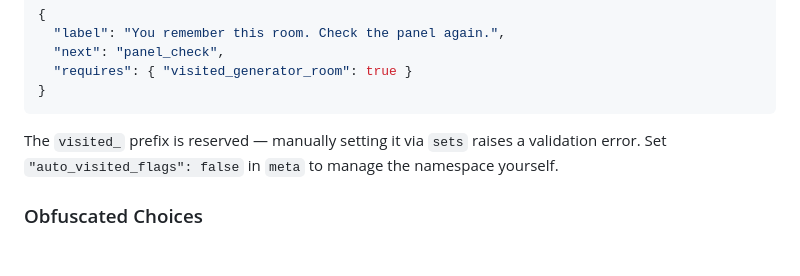
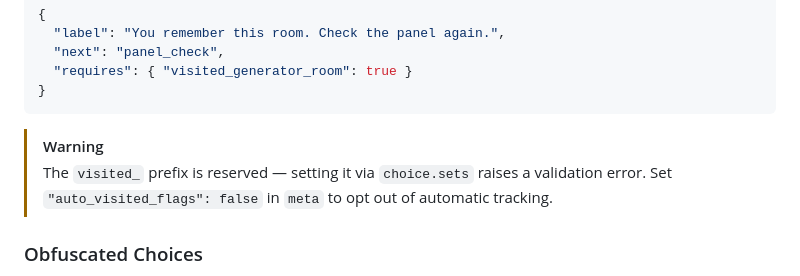
Before and after one commit to julianhernandezdev/ChoicesMatter, a Markdown page: README.md, the part around the change. Drawn GitHub-style; blank space fills up the shorter version.

Commit message:
docs(readme): upgrade visited_ prefix note to GitHub WARNING alert

````diff
--- a/README.md
+++ b/README.md
@@ -176,7 +176,8 @@ State accumulates across the run and is persisted in the save file.
 }
 ```
 
-The `visited_` prefix is reserved — manually setting it via `sets` raises a validation error. Set `"auto_visited_flags": false` in `meta` to manage the namespace yourself.
+> [!WARNING]
+> The `visited_` prefix is reserved — setting it via `choice.sets` raises a validation error. Set `"auto_visited_flags": false` in `meta` to opt out of automatic tracking.
 
 ### Obfuscated Choices
 
````
